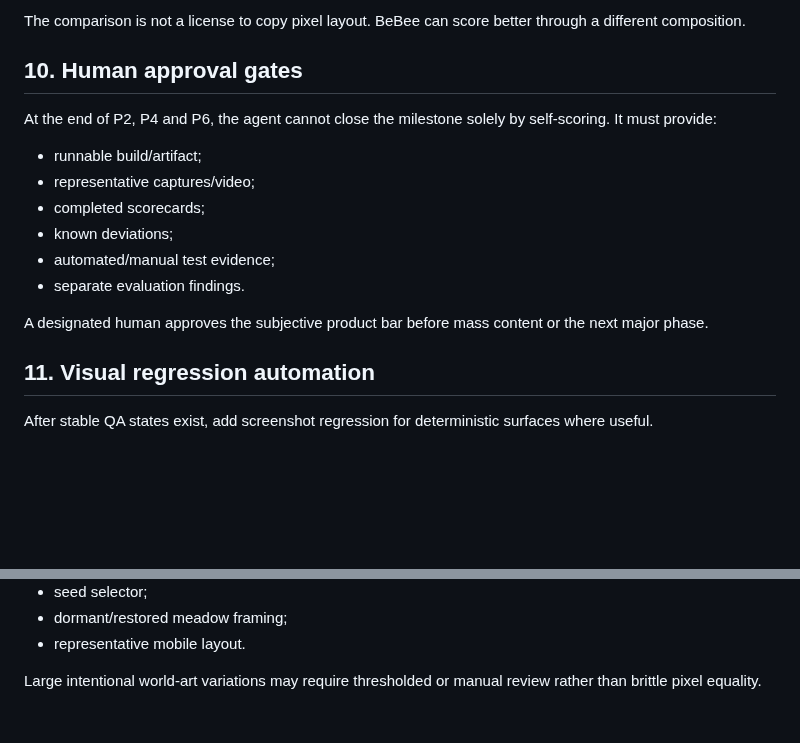
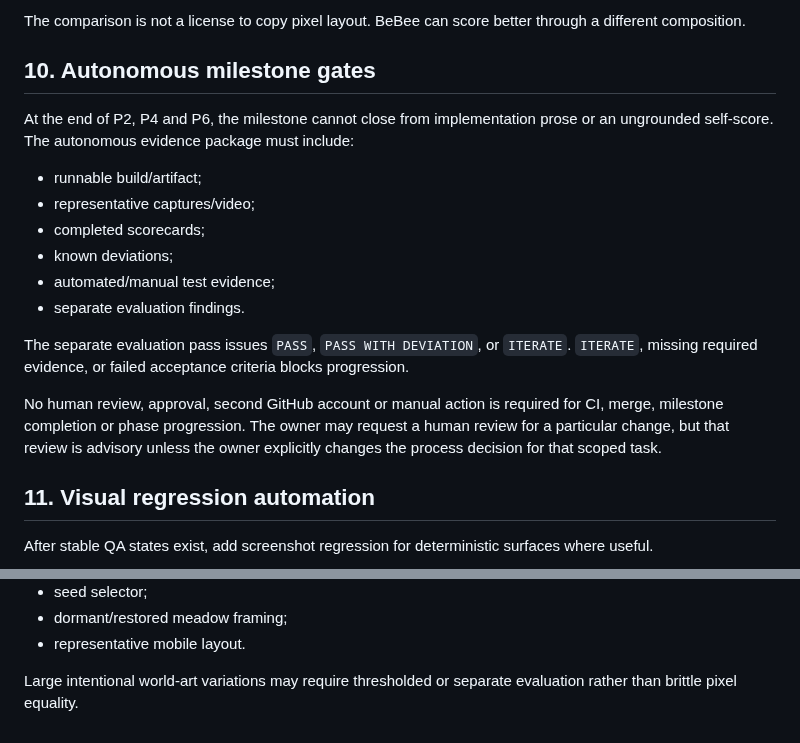
Before and after one commit to StrayForest/BeBee, a Markdown page: docs/13-visual-qa-scorecard.md, 2 parts joined by grey strips. Drawn GitHub-style; blank space fills up the shorter version.

Commit message:
docs: make visual milestone gates autonomous

```diff
--- a/docs/13-visual-qa-scorecard.md
+++ b/docs/13-visual-qa-scorecard.md
@@ -194,9 +194,9 @@ The evidence manifest is authoritative for substantial player-facing work.
 
 The comparison is not a license to copy pixel layout. BeBee can score better through a different composition.
 
-## 10. Human approval gates
+## 10. Autonomous milestone gates
 
-At the end of P2, P4 and P6, the agent cannot close the milestone solely by self-scoring. It must provide:
+At the end of P2, P4 and P6, the milestone cannot close from implementation prose or an ungrounded self-score. The autonomous evidence package must include:
 
 - runnable build/artifact;
 - representative captures/video;
@@ -205,7 +205,9 @@ At the end of P2, P4 and P6, the agent cannot close the milestone solely by self
 - automated/manual test evidence;
 - separate evaluation findings.
 
-A designated human approves the subjective product bar before mass content or the next major phase.
+The separate evaluation pass issues `PASS`, `PASS WITH DEVIATION`, or `ITERATE`. `ITERATE`, missing required evidence, or failed acceptance criteria blocks progression.
+
+No human review, approval, second GitHub account or manual action is required for CI, merge, milestone completion or phase progression. The owner may request a human review for a particular change, but that review is advisory unless the owner explicitly changes the process decision for that scoped task.
 
 ## 11. Visual regression automation
 
@@ -222,4 +224,4 @@ Recommended automated coverage:
 - dormant/restored meadow framing;
 - representative mobile layout.
 
-Large intentional world-art variations may require thresholded or manual review rather than brittle pixel equality.
+Large intentional world-art variations may require thresholded or separate evaluation rather than brittle pixel equality.
```
